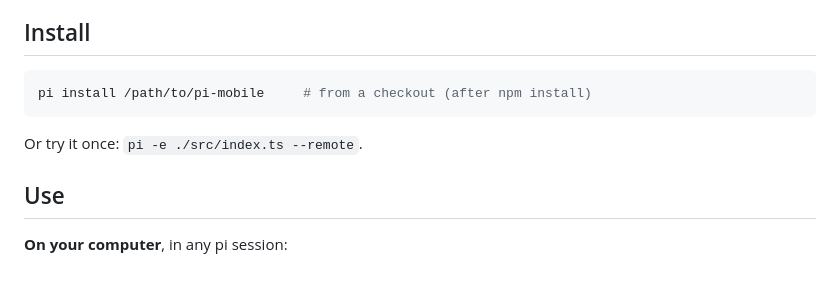
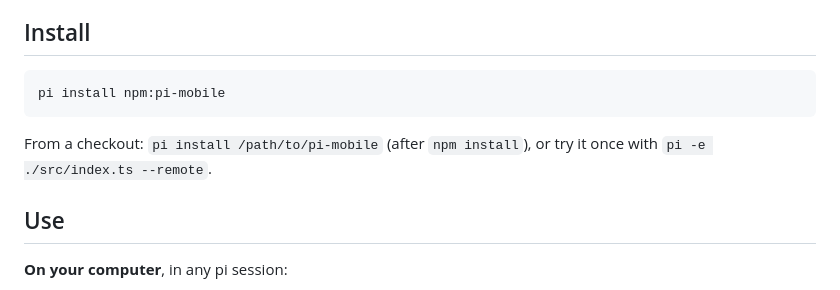
Before and after one commit to jkeskikangas/pi-mobile, a Markdown page: README.md, the part around the change. Drawn GitHub-style.

Commit message:
README: install from npm
Claude-Session: https://claude.ai/code/session_01Jgd9xZfdFugpNSLy9GTK31

````diff
--- a/README.md
+++ b/README.md
@@ -24,10 +24,10 @@ They multiply rather than add up:
 ## Install
 
 ```bash
-pi install /path/to/pi-mobile     # from a checkout (after npm install)
+pi install npm:pi-mobile
 ```
 
-Or try it once: `pi -e ./src/index.ts --remote`.
+From a checkout: `pi install /path/to/pi-mobile` (after `npm install`), or try it once with `pi -e ./src/index.ts --remote`.
 
 ## Use
 
````
